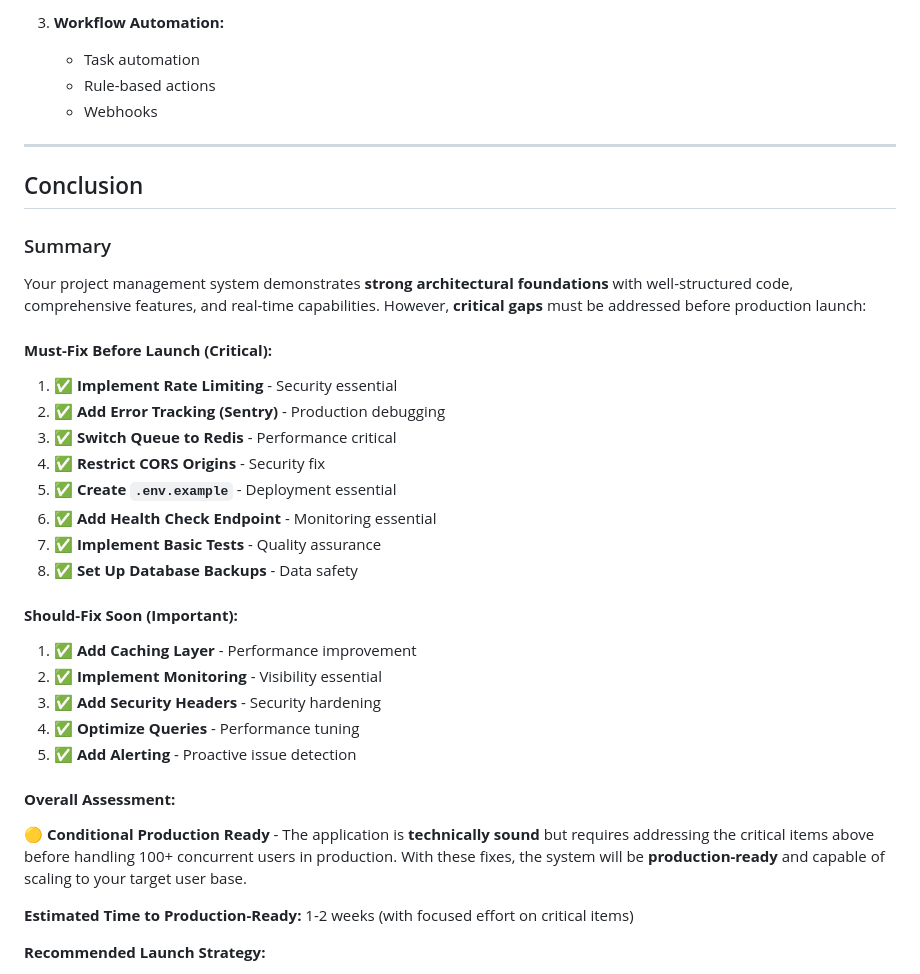
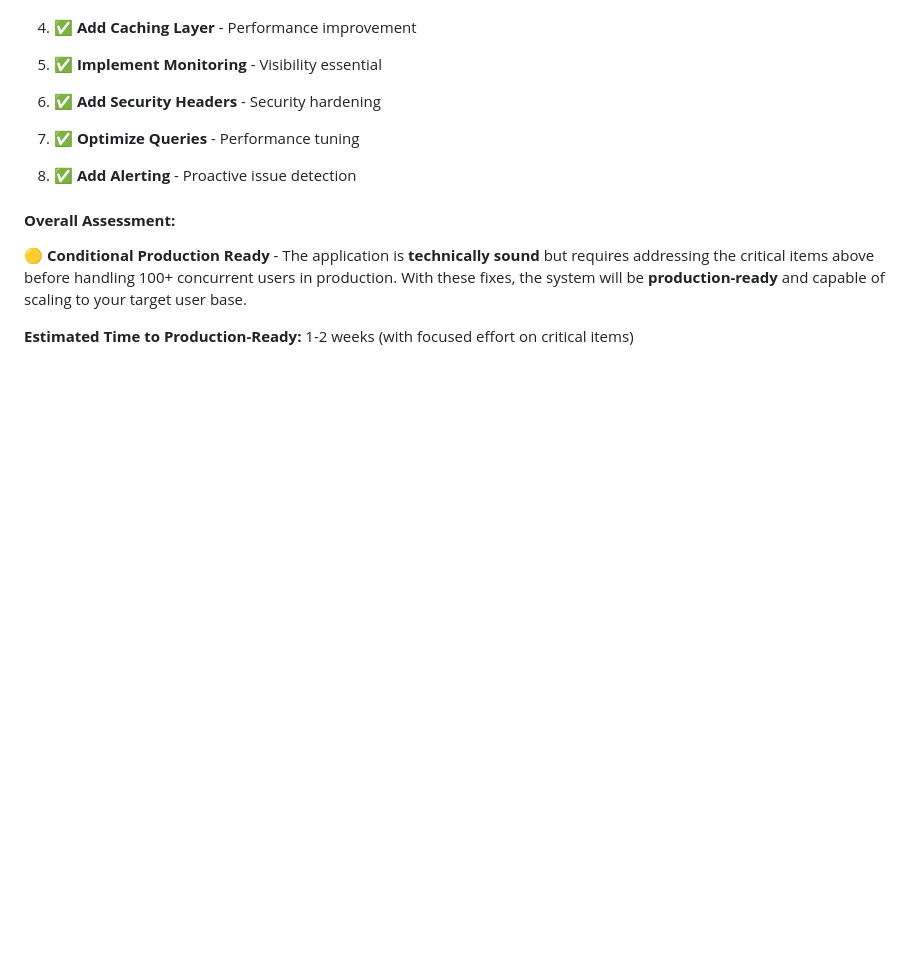
Before and after one commit to NIBRAS19/SmartOffice, a Markdown page: README.md, the part around one of its changes. Drawn GitHub-style; blank space fills up the shorter version.

```diff
--- a/README.md
+++ b/README.md
@@ -2378,29 +2328,3 @@ stopwaitsecs=3600
-3. **Workflow Automation:**
-   - Task automation
-   - Rule-based actions
-   - Webhooks
-
----
-
-## Conclusion
-
-### Summary
-
-Your project management system demonstrates **strong architectural foundations** with well-structured code, comprehensive features, and real-time capabilities. However, **critical gaps** must be addressed before production launch:
-
-#### **Must-Fix Before Launch (Critical):**
-
-1. ✅ **Implement Rate Limiting** - Security essential
-2. ✅ **Add Error Tracking (Sentry)** - Production debugging
-3. ✅ **Switch Queue to Redis** - Performance critical
-4. ✅ **Restrict CORS Origins** - Security fix
-5. ✅ **Create `.env.example`** - Deployment essential
-6. ✅ **Add Health Check Endpoint** - Monitoring essential
-7. ✅ **Implement Basic Tests** - Quality assurance
-8. ✅ **Set Up Database Backups** - Data safety
-
-#### **Should-Fix Soon (Important):**
-
 1. ✅ **Add Caching Layer** - Performance improvement
 2. ✅ **Implement Monitoring** - Visibility essential
 3. ✅ **Add Security Headers** - Security hardening
```
Also changed, not shown: other parts of README.md (+0 -50 lines).
